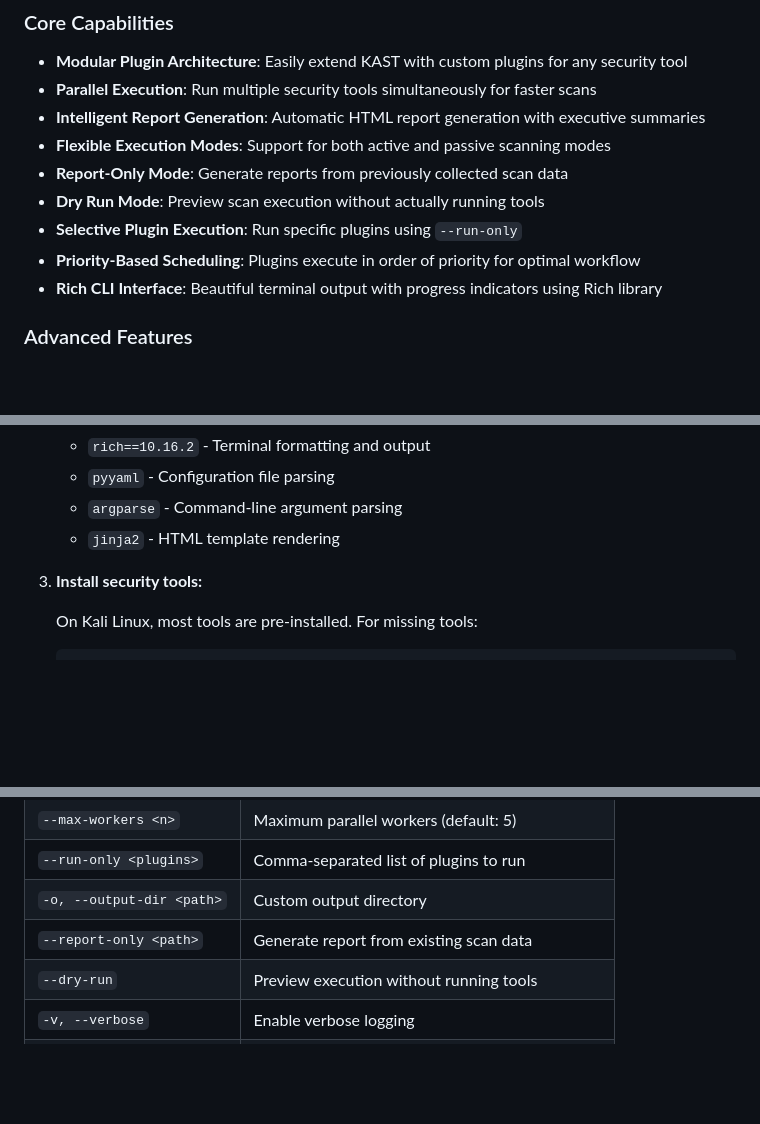
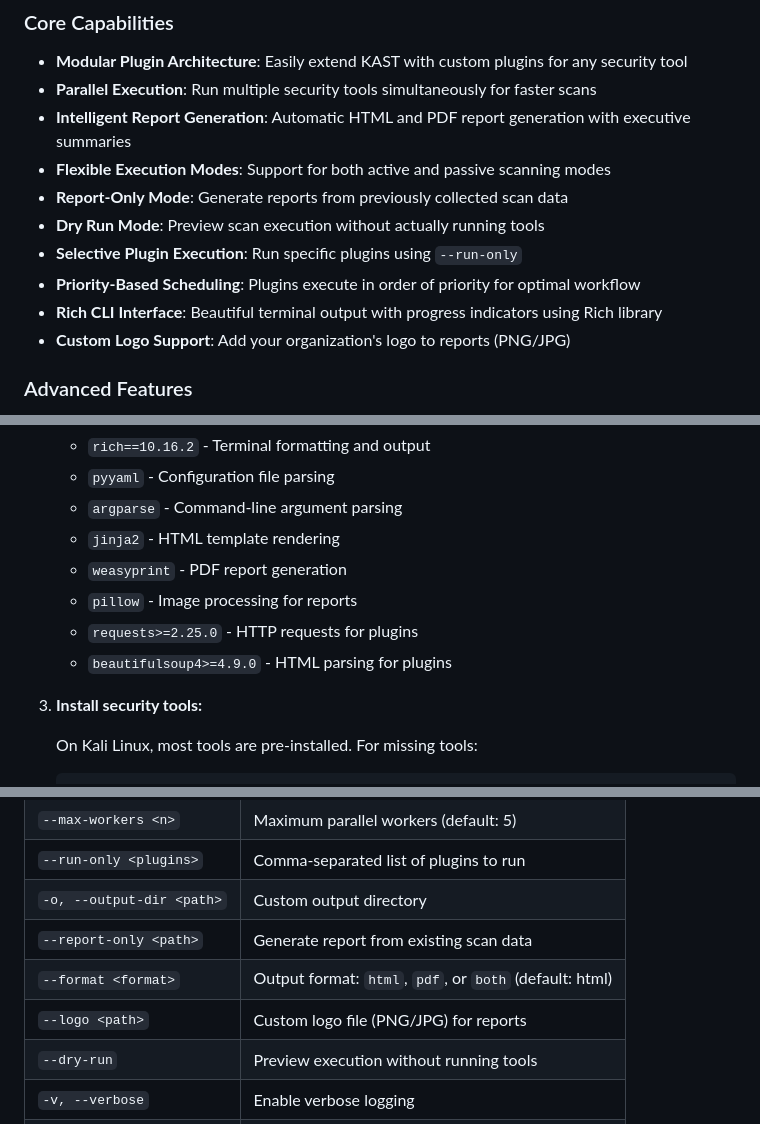
Before and after one commit to mercutioviz/kast, a Markdown page: README.md, 3 parts joined by grey strips. Drawn GitHub-style; blank space fills up the shorter version.

```diff
--- a/README.md
+++ b/README.md
@@ -11,13 +11,14 @@
 ### Core Capabilities
 - **Modular Plugin Architecture**: Easily extend KAST with custom plugins for any security tool
 - **Parallel Execution**: Run multiple security tools simultaneously for faster scans
-- **Intelligent Report Generation**: Automatic HTML report generation with executive summaries
+- **Intelligent Report Generation**: Automatic HTML and PDF report generation with executive summaries
 - **Flexible Execution Modes**: Support for both active and passive scanning modes
 - **Report-Only Mode**: Generate reports from previously collected scan data
 - **Dry Run Mode**: Preview scan execution without actually running tools
 - **Selective Plugin Execution**: Run specific plugins using `--run-only`
 - **Priority-Based Scheduling**: Plugins execute in order of priority for optimal workflow
 - **Rich CLI Interface**: Beautiful terminal output with progress indicators using Rich library
+- **Custom Logo Support**: Add your organization's logo to reports (PNG/JPG)
 
 ### Advanced Features
 - **Issue Registry**: Centralized database of security issues with remediation guidance
@@ -52,6 +53,10 @@
    - `pyyaml` - Configuration file parsing
    - `argparse` - Command-line argument parsing
    - `jinja2` - HTML template rendering
+   - `weasyprint` - PDF report generation
+   - `pillow` - Image processing for reports
+   - `requests>=2.25.0` - HTTP requests for plugins
+   - `beautifulsoup4>=4.9.0` - HTML parsing for plugins
 
 3. **Install security tools:**
 
@@ -137,6 +157,8 @@ python -m kast.main --target example.com --dry-run
 | `--run-only <plugins>` | Comma-separated list of plugins to run |
 | `-o, --output-dir <path>` | Custom output directory |
 | `--report-only <path>` | Generate report from existing scan data |
+| `--format <format>` | Output format: `html`, `pdf`, or `both` (default: html) |
+| `--logo <path>` | Custom logo file (PNG/JPG) for reports |
 | `--dry-run` | Preview execution without running tools |
 | `-v, --verbose` | Enable verbose logging |
 | `-l, --log-dir <path>` | Log directory (default: /var/log/kast/) |
```
Also changed, not shown: other parts of README.md (+33 -4 lines).
